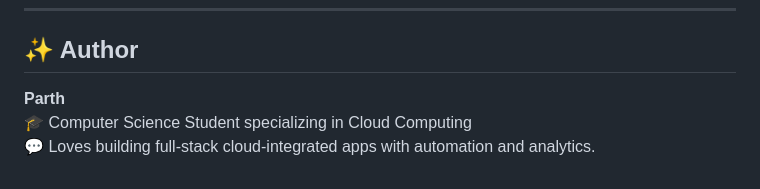
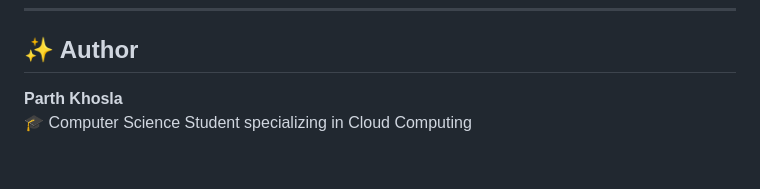
Before and after one commit to Parth-Khosla/Note-taking-website, a Markdown page: README.md, the part around the change. Drawn GitHub-style.

```diff
--- a/README.md
+++ b/README.md
@@ -130,6 +130,5 @@ This project is open-source under the **MIT License**.
 ---
 
 ## ✨ Author
-**Parth**
+**Parth Khosla**
 🎓 Computer Science Student specializing in Cloud Computing
-💬 Loves building full-stack cloud-integrated apps with automation and analytics.
```
